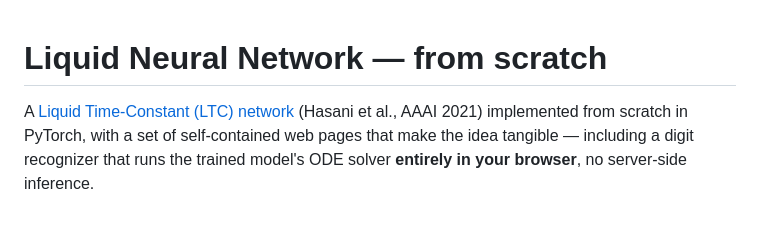
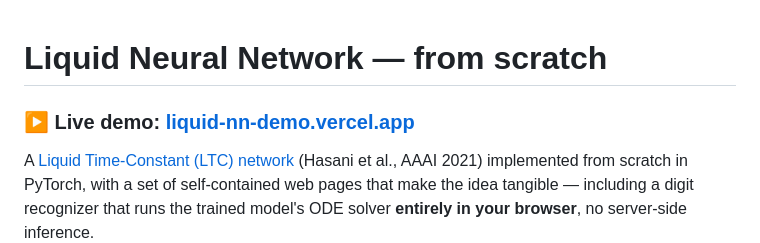
Before and after one commit to bluevisor/liquid-nn-demo, a Markdown page: README.md, the part around one of its changes. GitHub-like rendering; blank space fills up the shorter version.

Commit message:
docs: add live Vercel demo link to README
Co-Authored-By: Claude Opus 4.8 <noreply@anthropic.com>

```diff
--- a/README.md
+++ b/README.md
@@ -1,4 +1,6 @@
 # Liquid Neural Network — from scratch
+
+### ▶ Live demo: **[liquid-nn-demo.vercel.app](https://liquid-nn-demo.vercel.app)**
 
 A [Liquid Time-Constant (LTC) network](https://arxiv.org/abs/2006.04439) (Hasani et al., AAAI 2021)
 implemented from scratch in PyTorch, with a set of self-contained web pages that make the idea
```
Also changed, not shown: other parts of README.md (+3 -0 lines).
